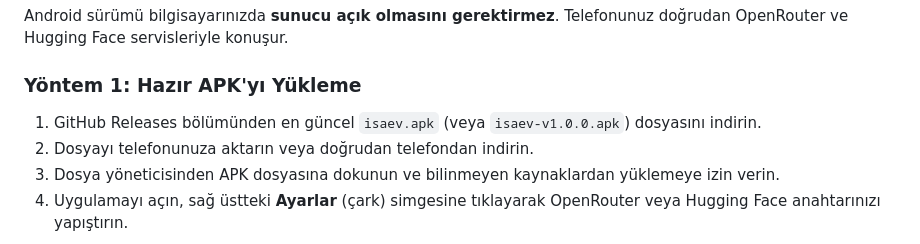
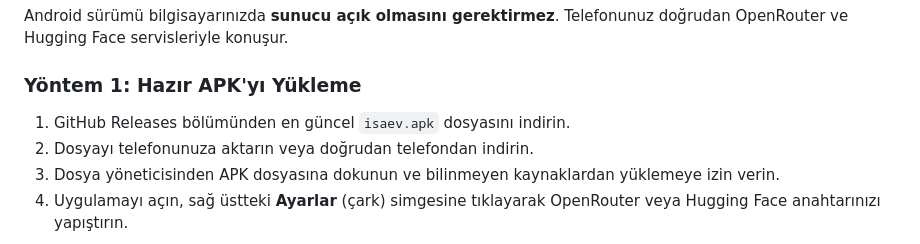
Before and after one commit to swartz13/self-ai-chat-app-isaev, a Markdown page: Turkish/README.md, the part around the change. GitHub-like rendering.

Commit message:
docs: standardize release APK download reference to isaev.apk

```diff
--- a/Turkish/README.md
+++ b/Turkish/README.md
@@ -136,7 +136,7 @@ Aşağıdaki ekran görüntüleri, uygulamanın Android cihaz üzerindeki bağı
 Android sürümü bilgisayarınızda **sunucu açık olmasını gerektirmez**. Telefonunuz doğrudan OpenRouter ve Hugging Face servisleriyle konuşur.
 
 ### Yöntem 1: Hazır APK'yı Yükleme
-1. GitHub Releases bölümünden en güncel `isaev.apk` (veya `isaev-v1.0.0.apk`) dosyasını indirin.
+1. GitHub Releases bölümünden en güncel `isaev.apk` dosyasını indirin.
 2. Dosyayı telefonunuza aktarın veya doğrudan telefondan indirin.
 3. Dosya yöneticisinden APK dosyasına dokunun ve bilinmeyen kaynaklardan yüklemeye izin verin.
 4. Uygulamayı açın, sağ üstteki **Ayarlar** (çark) simgesine tıklayarak OpenRouter veya Hugging Face anahtarınızı yapıştırın.
```
Also changed, not shown: ANDROID.md (+1 -1 lines), README.md (+1 -1 lines).
